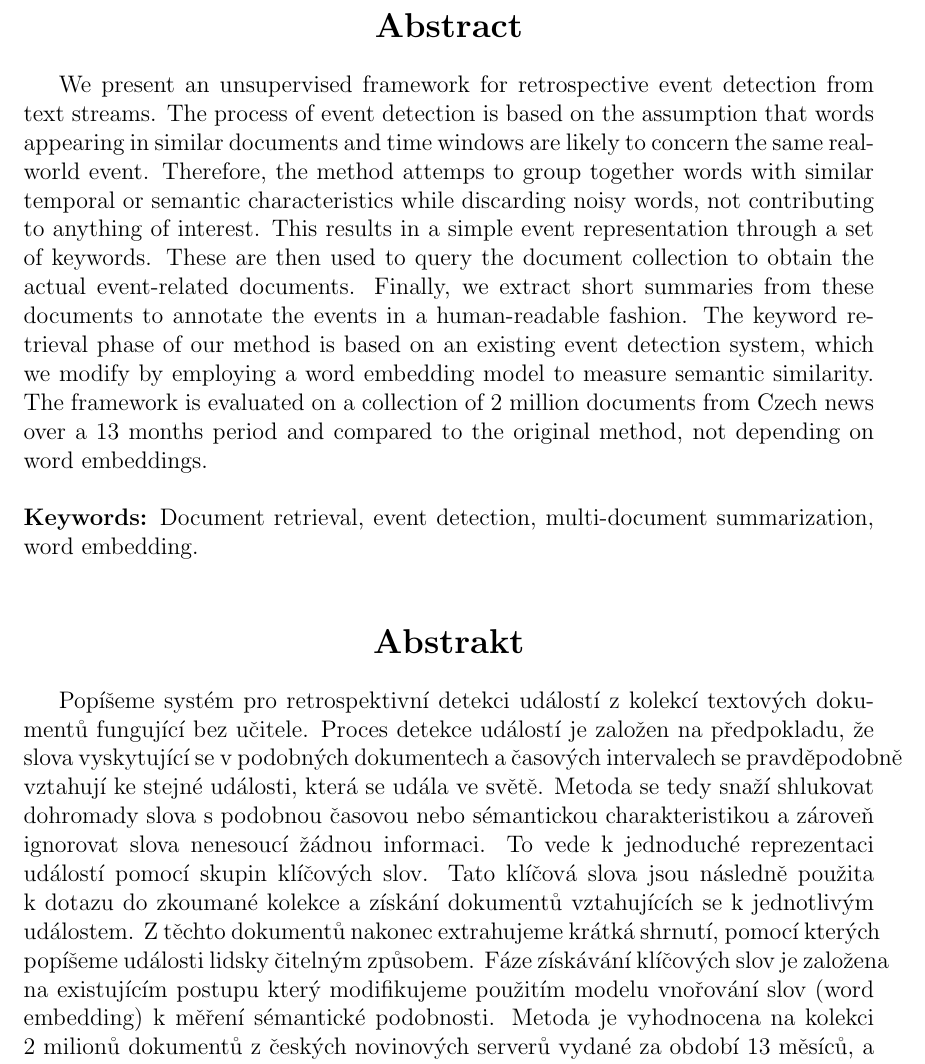
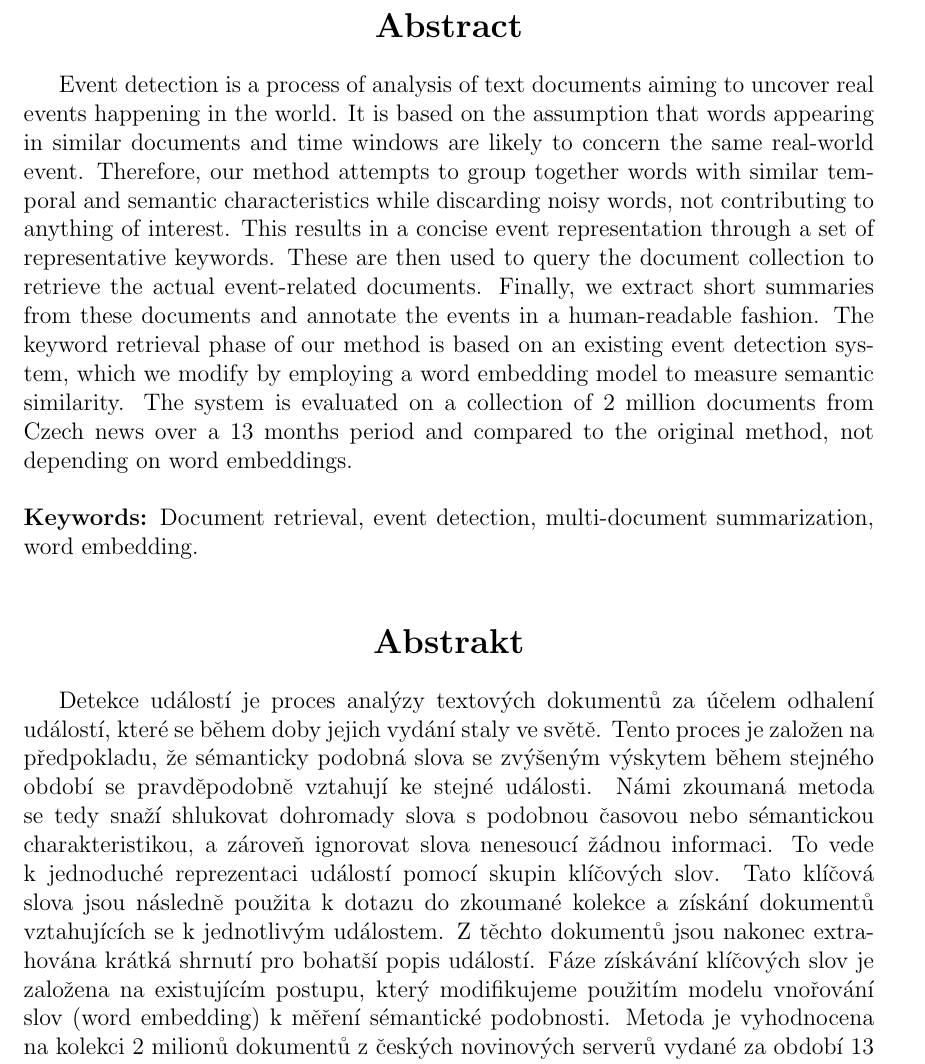
Before and after one commit to tomaskala/bachelor-thesis, a LaTeX thesis (Thesis/Thesis.tex, which reads Thesis/tex/abstract.tex): part of page 4 of 61, cut so that both start at the same text. Compiled offline with pdfLaTeX.

Commit message:
Finished abstract?

```diff
--- a/Thesis/tex/abstract.tex
+++ b/Thesis/tex/abstract.tex
@@ -5,7 +5,7 @@
 	\textbf{Abstract}
 \end{center}
 
-We present an unsupervised framework for retrospective event detection from text streams. The process of event detection is based on the assumption that words appearing in similar documents and time windows are likely to concern the same real-world event. Therefore, the method attemps to group together words with similar temporal or semantic characteristics while discarding noisy words, not contributing to anything of interest. This results in a simple event representation through a set of keywords. These are then used to query the document collection to obtain the actual event-related documents. Finally, we extract short summaries from these documents to annotate the events in a human-readable fashion. The keyword retrieval phase of our method is based on an existing event detection system, which we modify by employing a word embedding model to measure semantic similarity. The framework is evaluated on a collection of 2 million documents from Czech news over a 13 months period and compared to the original method, not depending on word embeddings.
+Event detection is a process of analysis of text documents aiming to uncover real events happening in the world. It is based on the assumption that words appearing in similar documents and time windows are likely to concern the same real-world event. Therefore, our method attempts to group together words with similar temporal and semantic characteristics while discarding noisy words, not contributing to anything of interest. This results in a concise event representation through a set of representative keywords. These are then used to query the document collection to retrieve the actual event-related documents. Finally, we extract short summaries from these documents and annotate the events in a human-readable fashion. The keyword retrieval phase of our method is based on an existing event detection system, which we modify by employing a word embedding model to measure semantic similarity. The system is evaluated on a collection of 2 million documents from Czech news over a 13 months period and compared to the original method, not depending on word embeddings.
 \\
 \\
 \textbf{Keywords:} Document retrieval, event detection, multi-document summarization, word embedding.
@@ -17,8 +17,7 @@ We present an unsupervised framework for retrospective event detection from text
 	\textbf{Abstrakt}
 \end{center}
 
-
-Popíšeme systém pro retrospektivní detekci událostí z kolekcí textových dokumentů fungující bez učitele. Proces detekce událostí je založen na předpokladu, že slova vyskytující se v podobných dokumentech a časových intervalech se pravděpodobně vztahují ke stejné události, která se udála ve světě. Metoda se tedy snaží shlukovat dohromady slova s podobnou časovou nebo sémantickou charakteristikou a zároveň ignorovat slova nenesoucí žádnou informaci. To vede k jednoduché reprezentaci událostí pomocí skupin klíčových slov. Tato klíčová slova jsou následně použita k dotazu do zkoumané kolekce a získání dokumentů vztahujících se k jednotlivým událostem. Z těchto dokumentů nakonec extrahujeme krátká shrnutí, pomocí kterých popíšeme události lidsky čitelným způsobem. Fáze získávání klíčových slov je založena na existujícím postupu který modifikujeme použitím modelu vnořování slov (word embedding) k měření sémantické podobnosti. Metoda je vyhodnocena na kolekci 2 milionů dokumentů z českých novinových serverů vydané za období 13 měsíců, a porovnána s původním postupem nevyžadujícím vnořování slov.
+Detekce událostí je proces analýzy textových dokumentů za účelem odhalení událostí, které se během doby jejich vydání staly ve světě. Tento proces je založen na předpokladu, že sémanticky podobná slova se zvýšeným výskytem během stejného období se pravděpodobně vztahují ke stejné události. Námi zkoumaná metoda se tedy snaží shlukovat dohromady slova s podobnou časovou nebo sémantickou charakteristikou, a zároveň ignorovat slova nenesoucí žádnou informaci. To vede k jednoduché reprezentaci událostí pomocí skupin klíčových slov. Tato klíčová slova jsou následně použita k dotazu do zkoumané kolekce a získání dokumentů vztahujících se k jednotlivým událostem. Z těchto dokumentů jsou nakonec extrahována krátká shrnutí pro bohatší popis událostí. Fáze získávání klíčových slov je založena na existujícím postupu, který modifikujeme použitím modelu vnořování slov (word embedding) k měření sémantické podobnosti. Metoda je vyhodnocena na kolekci 2 milionů dokumentů z českých novinových serverů vydané za období 13 měsíců, a porovnána s původním postupem nevyžadujícím vnořování slov.
 \\
 \\
 \textbf{Klíčová slova:} Získávání dokumentů, detekce událostí, sumarizace více dokumentů, word embedding.
```
